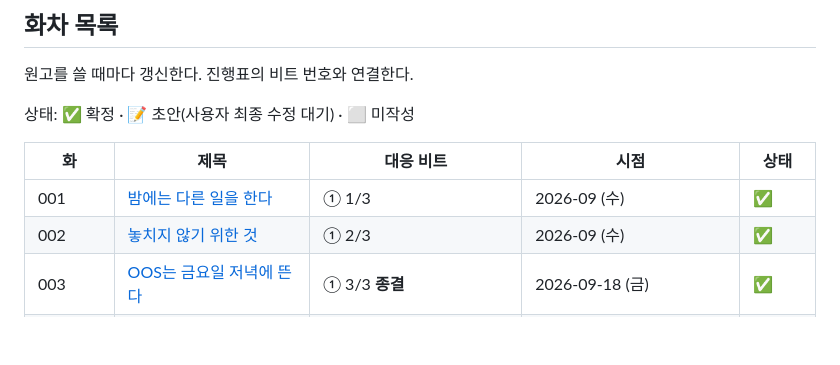
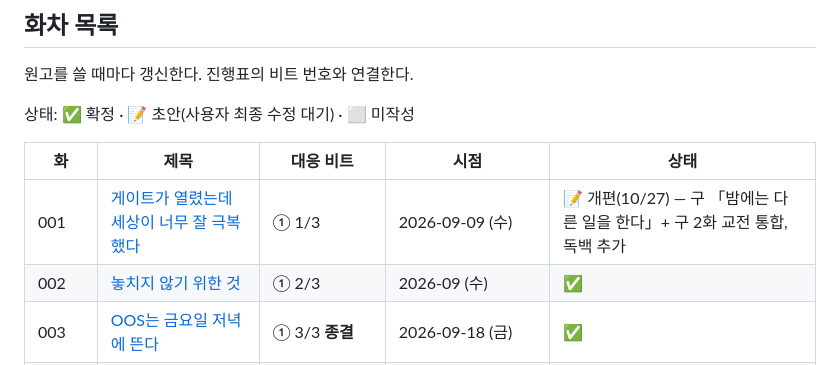
Before and after one commit to Baaek/web1, a Markdown page: novel/README.md, the part around the change. GitHub-like rendering; blank space fills up the shorter version.

Commit message:
1화 제목 변경 「게이트가 열렸는데 세상이 너무 잘 극복했다」: 출근 일상 축소, 왜 사냥하는지 독백 추가, 사냥 종결까지 포함
Co-Authored-By: Claude Opus 5.5 <noreply@anthropic.com>
Claude-Session: https://claude.ai/code/session_01TuJzFd6sek63XAkdJhJM3D

```diff
--- a/novel/README.md
+++ b/novel/README.md
@@ -42,7 +42,7 @@
 
 | 화 | 제목 | 대응 비트 | 시점 | 상태 |
 |---|---|---|---|---|
-| 001 | [밤에는 다른 일을 한다](./001-밤에는-다른-일을-한다.md) | ① 1/3 | 2026-09 (수) | ✅ |
+| 001 | [게이트가 열렸는데 세상이 너무 잘 극복했다](./001-게이트가-열렸는데-세상이-너무-잘-극복했다.md) | ① 1/3 | 2026-09-09 (수) | 📝 개편(10/27) — 구 「밤에는 다른 일을 한다」+ 구 2화 교전 통합, 독백 추가 |
 | 002 | [놓치지 않기 위한 것](./002-놓치지-않기-위한-것.md) | ① 2/3 | 2026-09 (수) | ✅ |
 | 003 | [OOS는 금요일 저녁에 뜬다](./003-OOS는-금요일-저녁에-뜬다.md) | ① 3/3 **종결** | 2026-09-18 (금) | ✅ |
 | 004 | [수율 89.2](./004-수율-89.2.md) | 에피소드(회사) | 2026-09-21~10-01 | ✅ |
```
Also changed, not shown: novel/001-게이트가-열렸는데-세상이-너무-잘-극복했다.md (renamed from novel/001-밤에는-다른-일을-한다.md, +97 -183 lines), novel/스토리보드.md (+1 -1 lines).
